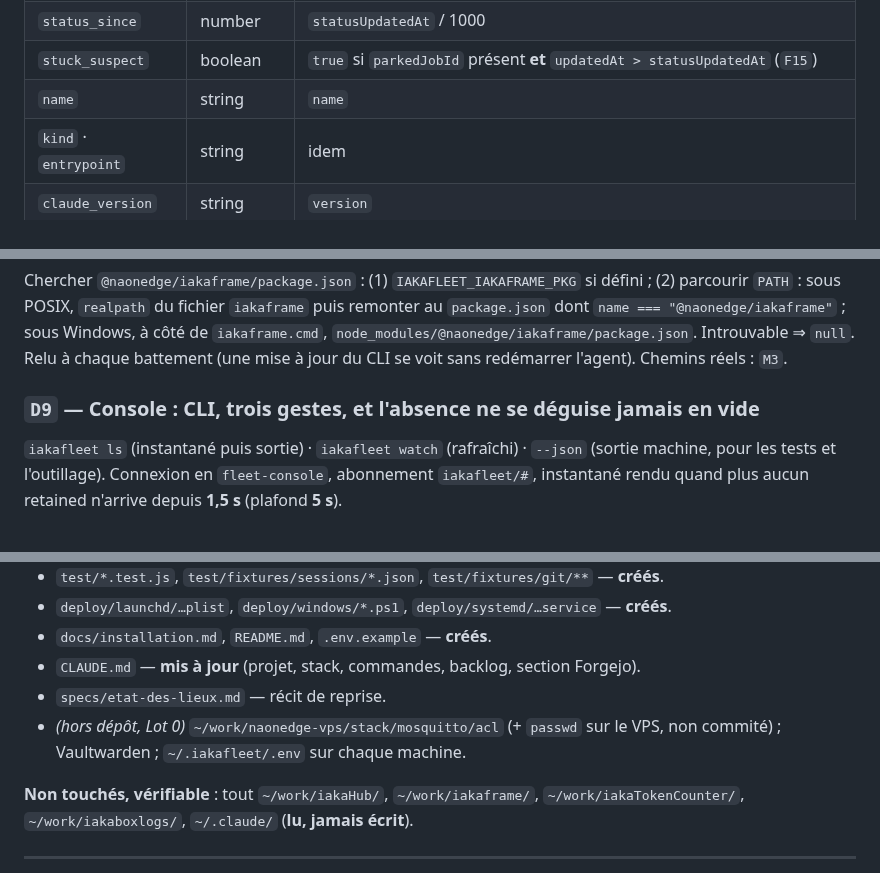
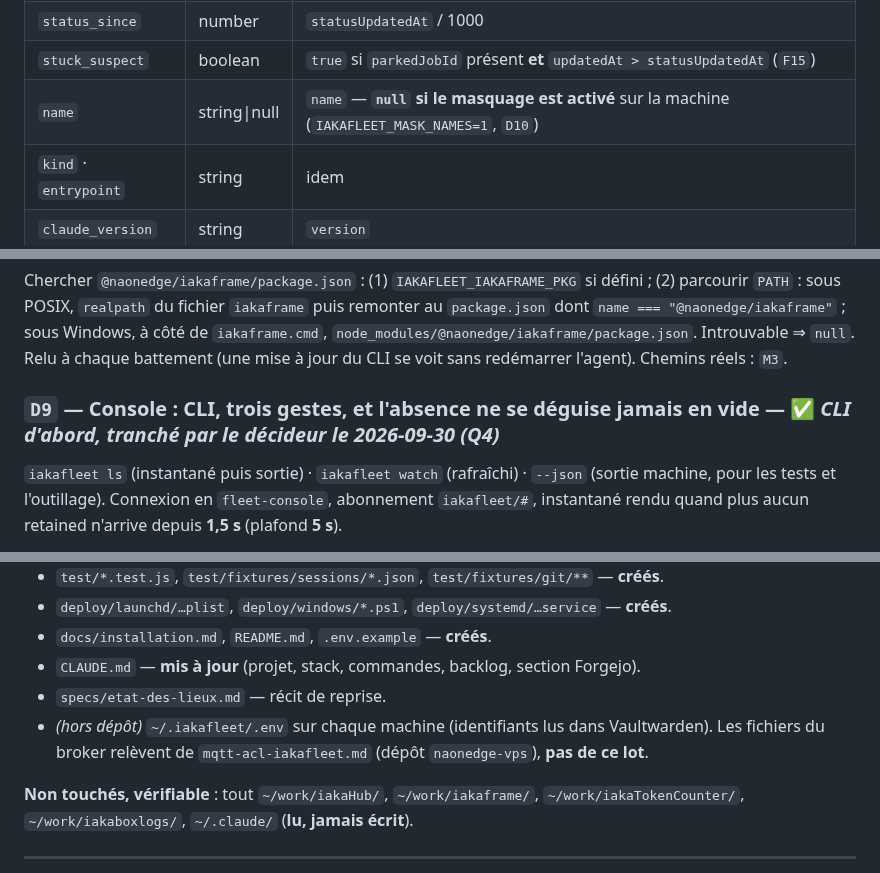
Before and after one commit to iakasju/IakaAgentsMonitor, a Markdown page: specs/instructions/mvp-vue-flotte-lecture-seule.md, 3 parts joined by grey strips. GitHub-like rendering.

```diff
--- a/specs/instructions/mvp-vue-flotte-lecture-seule.md
+++ b/specs/instructions/mvp-vue-flotte-lecture-seule.md
@@ -144,7 +143,7 @@ Topic = `iakafleet/<host>/<code>/current`. Effacement d'un code = **payload vide
 | `status` | string | `status` **tel quel** (`idle`/`busy`/`waiting`/`shell`/autre) |
 | `status_since` | number | `statusUpdatedAt` / 1000 |
 | `stuck_suspect` | boolean | `true` si `parkedJobId` présent **et** `updatedAt > statusUpdatedAt` (`F15`) |
-| `name` | string | `name` |
+| `name` | string\|null | `name` — **`null` si le masquage est activé** sur la machine (`IAKAFLEET_MASK_NAMES=1`, `D10`) |
 | `kind` · `entrypoint` | string | idem |
 | `claude_version` | string | `version` |
 | `cwd` | string | `cwd` **relatif au home** (`~/work/azime`) — le chemin absolu ne quitte pas la machine |
@@ -221,7 +225,7 @@ Chercher `@naonedge/iakaframe/package.json` : (1) `IAKAFLEET_IAKAFRAME_PKG` si d
 `node_modules/@naonedge/iakaframe/package.json`. Introuvable ⇒ `null`. Relu à chaque battement
 (une mise à jour du CLI se voit sans redémarrer l'agent). Chemins réels : `M3`.
 
-### `D9` — Console : **CLI**, trois gestes, et **l'absence ne se déguise jamais en vide**
+### `D9` — Console : **CLI**, trois gestes, et **l'absence ne se déguise jamais en vide** — ✅ *CLI d'abord, tranché par le décideur le 2026-09-30 (Q4)*
 
 `iakafleet ls` (instantané puis sortie) · `iakafleet watch` (rafraîchi) · `--json` (sortie
 machine, pour les tests et l'outillage). Connexion en `fleet-console`, abonnement `iakafleet/#`,
@@ -337,8 +349,8 @@ Aucun secret dans le dépôt ; `.env.example` sans valeurs.
 - `docs/installation.md`, `README.md`, `.env.example` — **créés**.
 - `CLAUDE.md` — **mis à jour** (projet, stack, commandes, backlog, section Forgejo).
 - `specs/etat-des-lieux.md` — récit de reprise.
-- *(hors dépôt, Lot 0)* `~/work/naonedge-vps/stack/mosquitto/acl` (+ `passwd` sur le VPS, non
-  commité) ; Vaultwarden ; `~/.iakafleet/.env` sur chaque machine.
+- *(hors dépôt)* `~/.iakafleet/.env` sur chaque machine (identifiants lus dans Vaultwarden).
+  Les fichiers du broker relèvent de `mqtt-acl-iakafleet.md` (dépôt `naonedge-vps`), **pas de ce lot**.
 
 **Non touchés, vérifiable** : tout `~/work/iakaHub/`, `~/work/iakaframe/`, `~/work/iakaTokenCounter/`,
 `~/work/iakaboxlogs/`, `~/.claude/` (**lu, jamais écrit**).
```
Also changed, not shown: other parts of specs/instructions/mvp-vue-flotte-lecture-seule.md (+35 -22 lines), specs/PROJET.md (+16 -5 lines).
